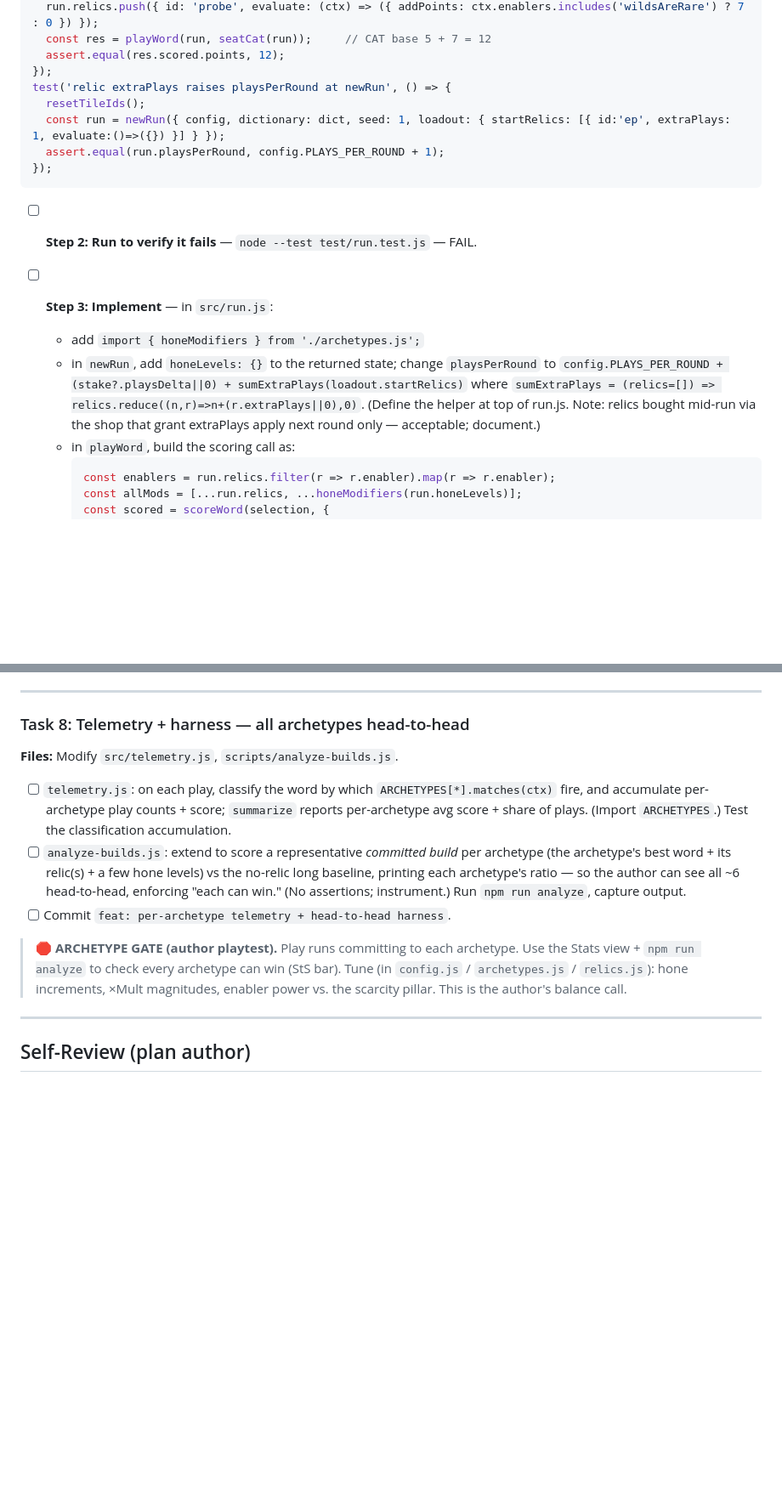
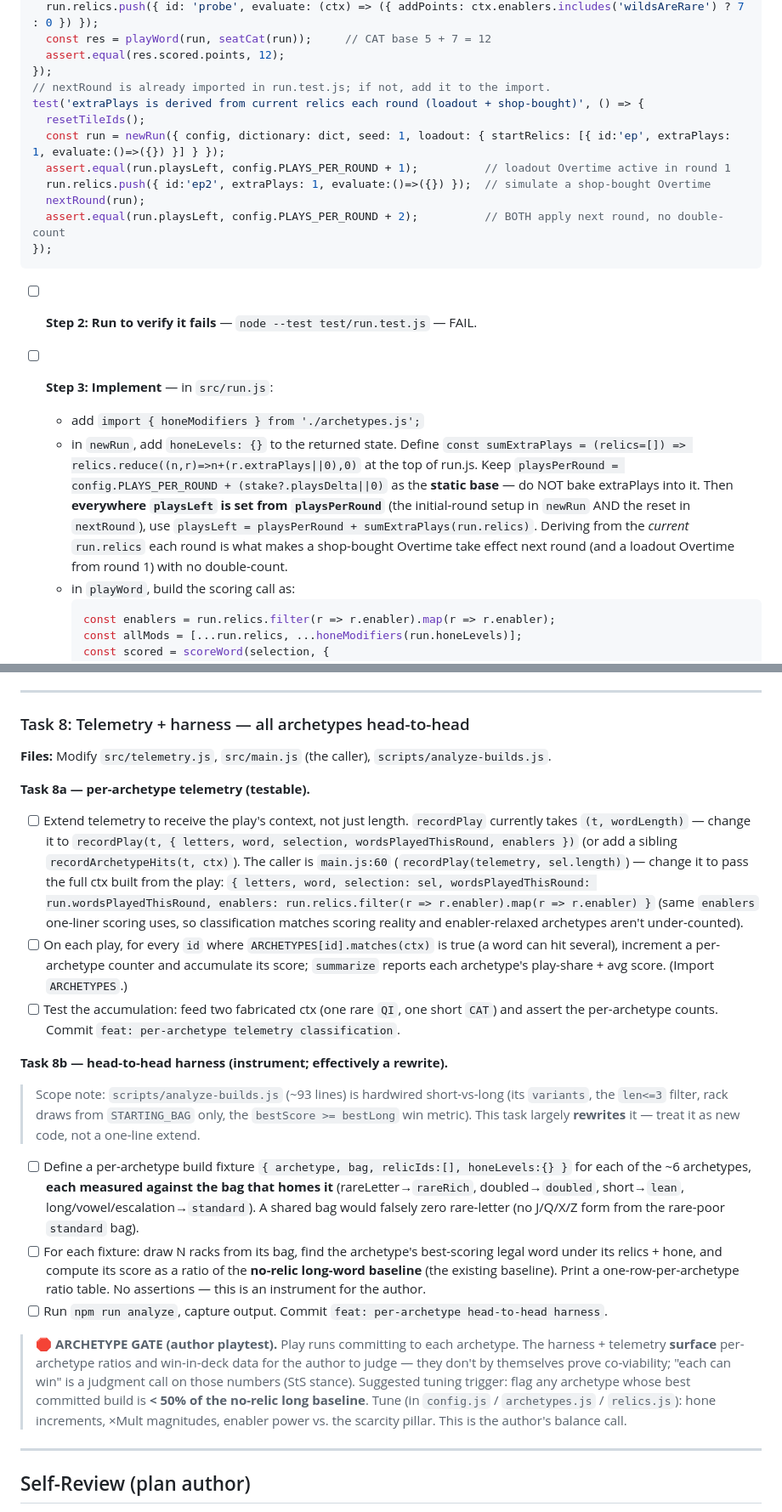
Before and after one commit to joelkhchan/letter-ride, a Markdown page: docs/2026-06-22-letter-ride-archetypes-plan.md, 2 parts joined by grey strips. Shown at 85% size. GitHub-like rendering; blank space fills up the shorter version.

Commit message:
docs: revise archetype plan per spec-review (2 blockers, 5 should-fix, 4 nits)

````diff
--- a/docs/2026-06-22-letter-ride-archetypes-plan.md
+++ b/docs/2026-06-22-letter-ride-archetypes-plan.md
@@ -199,10 +201,14 @@ test('an enabler relic flag reaches scoring context', () => {
   const res = playWord(run, seatCat(run));     // CAT base 5 + 7 = 12
   assert.equal(res.scored.points, 12);
 });
-test('relic extraPlays raises playsPerRound at newRun', () => {
+// nextRound is already imported in run.test.js; if not, add it to the import.
+test('extraPlays is derived from current relics each round (loadout + shop-bought)', () => {
   resetTileIds();
   const run = newRun({ config, dictionary: dict, seed: 1, loadout: { startRelics: [{ id:'ep', extraPlays: 1, evaluate:()=>({}) }] } });
-  assert.equal(run.playsPerRound, config.PLAYS_PER_ROUND + 1);
+  assert.equal(run.playsLeft, config.PLAYS_PER_ROUND + 1);          // loadout Overtime active in round 1
+  run.relics.push({ id:'ep2', extraPlays: 1, evaluate:()=>({}) });  // simulate a shop-bought Overtime
+  nextRound(run);
+  assert.equal(run.playsLeft, config.PLAYS_PER_ROUND + 2);          // BOTH apply next round, no double-count
 });
 ```
 
@@ -210,7 +216,7 @@ test('relic extraPlays raises playsPerRound at newRun', () => {
 
 - [ ] **Step 3: Implement** — in `src/run.js`:
   - add `import { honeModifiers } from './archetypes.js';`
-  - in `newRun`, add `honeLevels: {}` to the returned state; change `playsPerRound` to `config.PLAYS_PER_ROUND + (stake?.playsDelta||0) + sumExtraPlays(loadout.startRelics)` where `sumExtraPlays = (relics=[]) => relics.reduce((n,r)=>n+(r.extraPlays||0),0)`. (Define the helper at top of run.js. Note: relics bought mid-run via the shop that grant extraPlays apply next round only — acceptable; document.)
+  - in `newRun`, add `honeLevels: {}` to the returned state. Define `const sumExtraPlays = (relics=[]) => relics.reduce((n,r)=>n+(r.extraPlays||0),0)` at the top of run.js. Keep `playsPerRound = config.PLAYS_PER_ROUND + (stake?.playsDelta||0)` as the **static base** — do NOT bake extraPlays into it. Then **everywhere `playsLeft` is set from `playsPerRound`** (the initial-round setup in `newRun` AND the reset in `nextRound`), use `playsLeft = playsPerRound + sumExtraPlays(run.relics)`. Deriving from the *current* `run.relics` each round is what makes a shop-bought Overtime take effect next round (and a loadout Overtime from round 1) with no double-count.
   - in `playWord`, build the scoring call as:
     ```javascript
     const enablers = run.relics.filter(r => r.enabler).map(r => r.enabler);
@@ -317,12 +326,20 @@ lean:     { id:'lean',     name:'Lean Bag',   startingBag:['A','E','I','O','U','
 
 ### Task 8: Telemetry + harness — all archetypes head-to-head
 
-**Files:** Modify `src/telemetry.js`, `scripts/analyze-builds.js`.
-- [ ] `telemetry.js`: on each play, classify the word by which `ARCHETYPES[*].matches(ctx)` fire, and accumulate per-archetype play counts + score; `summarize` reports per-archetype avg score + share of plays. (Import `ARCHETYPES`.) Test the classification accumulation.
-- [ ] `analyze-builds.js`: extend to score a representative *committed build* per archetype (the archetype's best word + its relic(s) + a few hone levels) vs the no-relic long baseline, printing each archetype's ratio — so the author can see all ~6 head-to-head, enforcing "each can win." (No assertions; instrument.) Run `npm run analyze`, capture output.
-- [ ] Commit `feat: per-archetype telemetry + head-to-head harness`.
+**Files:** Modify `src/telemetry.js`, `src/main.js` (the caller), `scripts/analyze-builds.js`.
 
-> **🛑 ARCHETYPE GATE (author playtest).** Play runs committing to each archetype. Use the Stats view + `npm run analyze` to check every archetype can win (StS bar). Tune (in `config.js` / `archetypes.js` / `relics.js`): hone increments, ×Mult magnitudes, enabler power vs. the scarcity pillar. This is the author's balance call.
+**Task 8a — per-archetype telemetry (testable).**
+- [ ] Extend telemetry to receive the play's context, not just length. `recordPlay` currently takes `(t, wordLength)` — change it to `recordPlay(t, { letters, word, selection, wordsPlayedThisRound, enablers })` (or add a sibling `recordArchetypeHits(t, ctx)`). The caller is `main.js:60` (`recordPlay(telemetry, sel.length)`) — change it to pass the full ctx built from the play: `{ letters, word, selection: sel, wordsPlayedThisRound: run.wordsPlayedThisRound, enablers: run.relics.filter(r => r.enabler).map(r => r.enabler) }` (same `enablers` one-liner scoring uses, so classification matches scoring reality and enabler-relaxed archetypes aren't under-counted).
+- [ ] On each play, for every `id` where `ARCHETYPES[id].matches(ctx)` is true (a word can hit several), increment a per-archetype counter and accumulate its score; `summarize` reports each archetype's play-share + avg score. (Import `ARCHETYPES`.)
+- [ ] Test the accumulation: feed two fabricated ctx (one rare `QI`, one short `CAT`) and assert the per-archetype counts. Commit `feat: per-archetype telemetry classification`.
+
+**Task 8b — head-to-head harness (instrument; effectively a rewrite).**
+> Scope note: `scripts/analyze-builds.js` (~93 lines) is hardwired short-vs-long (its `variants`, the `len<=3` filter, rack draws from `STARTING_BAG` only, the `bestScore >= bestLong` win metric). This task largely **rewrites** it — treat it as new code, not a one-line extend.
+- [ ] Define a per-archetype build fixture `{ archetype, bag, relicIds:[], honeLevels:{} }` for each of the ~6 archetypes, **each measured against the bag that homes it** (rareLetter→`rareRich`, doubled→`doubled`, short→`lean`, long/vowel/escalation→`standard`). A shared bag would falsely zero rare-letter (no J/Q/X/Z form from the rare-poor `standard` bag).
+- [ ] For each fixture: draw N racks from its bag, find the archetype's best-scoring legal word under its relics + hone, and compute its score as a ratio of the **no-relic long-word baseline** (the existing baseline). Print a one-row-per-archetype ratio table. No assertions — this is an instrument for the author.
+- [ ] Run `npm run analyze`, capture output. Commit `feat: per-archetype head-to-head harness`.
+
+> **🛑 ARCHETYPE GATE (author playtest).** Play runs committing to each archetype. The harness + telemetry **surface** per-archetype ratios and win-in-deck data for the author to judge — they don't by themselves prove co-viability; "each can win" is a judgment call on those numbers (StS stance). Suggested tuning trigger: flag any archetype whose best committed build is **< 50% of the no-relic long baseline**. Tune (in `config.js` / `archetypes.js` / `relics.js`): hone increments, ×Mult magnitudes, enabler power vs. the scarcity pillar. This is the author's balance call.
 
 ---
 
````
Also changed, not shown: other parts of docs/2026-06-22-letter-ride-archetypes-plan.md (+18 -12 lines).
